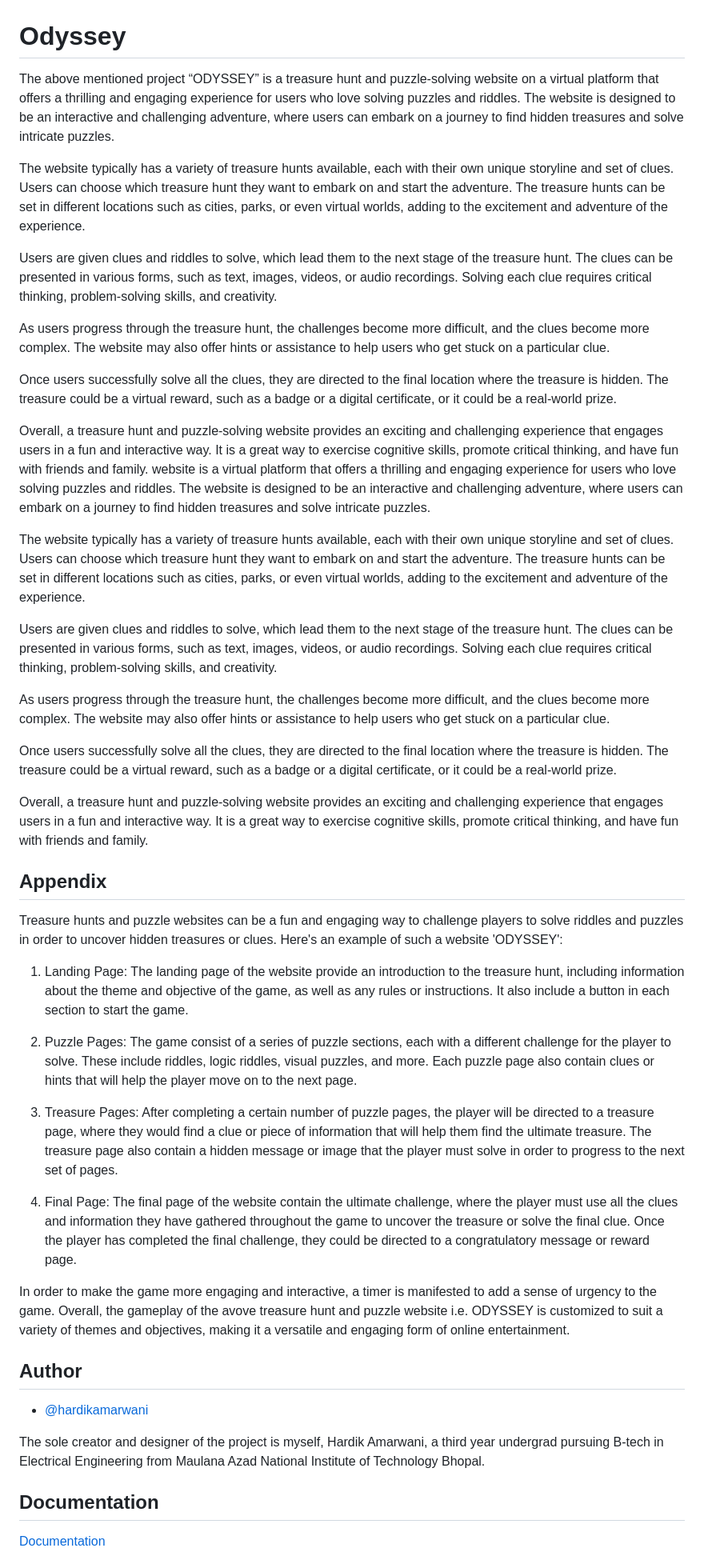
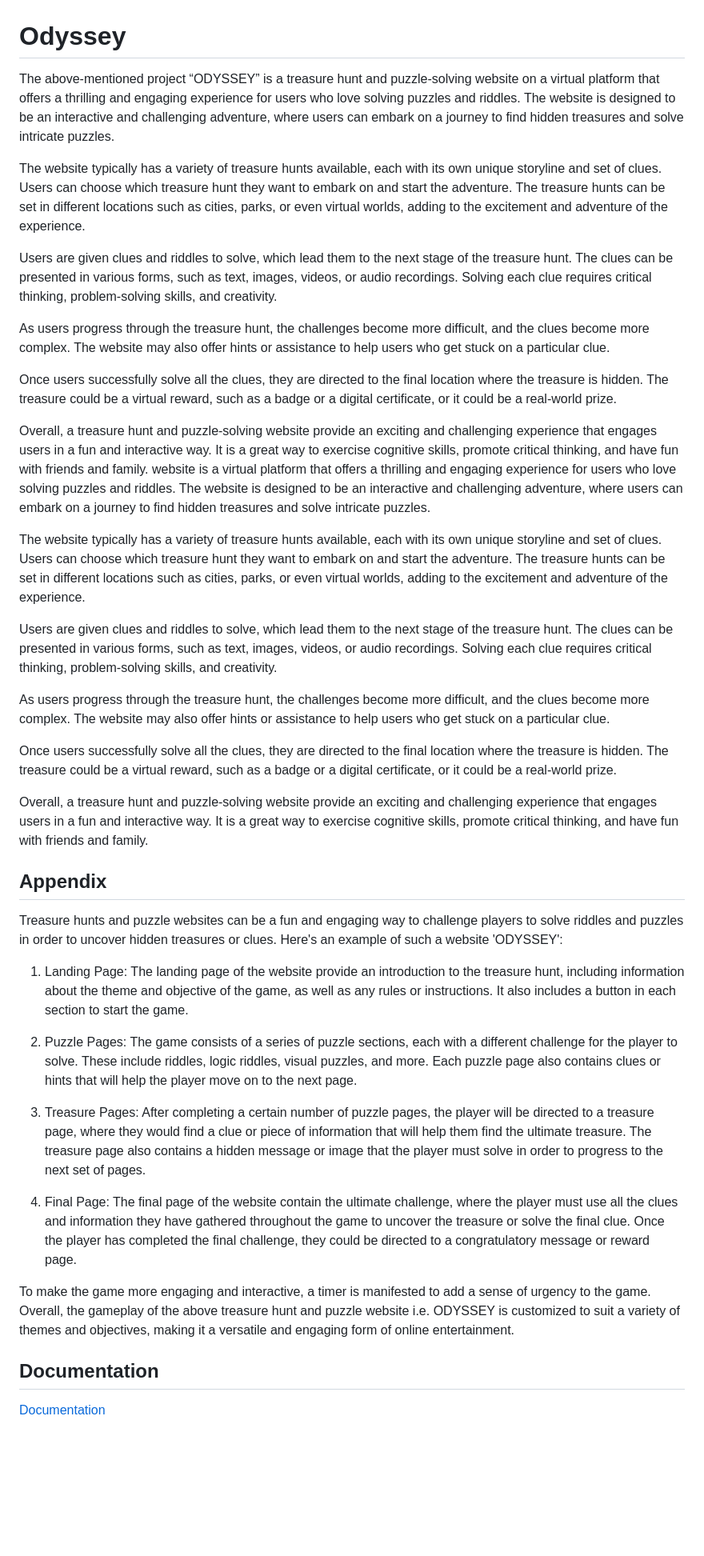
Before and after one commit to jainishhaa/odyssey, a Markdown page: README.md, the part around the change printed below. Shown: that part at 80% size. Drawn GitHub-style; blank space fills up the shorter version.

```diff
--- a/README.md
+++ b/README.md
@@ -1,9 +1,9 @@
 
 # Odyssey
 
-The above mentioned project “ODYSSEY” is a treasure hunt and puzzle-solving website on a virtual platform that offers a thrilling and engaging experience for users who love solving puzzles and riddles. The website is designed to be an interactive and challenging adventure, where users can embark on a journey to find hidden treasures and solve intricate puzzles.
+The above-mentioned project “ODYSSEY” is a treasure hunt and puzzle-solving website on a virtual platform that offers a thrilling and engaging experience for users who love solving puzzles and riddles. The website is designed to be an interactive and challenging adventure, where users can embark on a journey to find hidden treasures and solve intricate puzzles.
 
-The website typically has a variety of treasure hunts available, each with their own unique storyline and set of clues. Users can choose which treasure hunt they want to embark on and start the adventure. The treasure hunts can be set in different locations such as cities, parks, or even virtual worlds, adding to the excitement and adventure of the experience.
+The website typically has a variety of treasure hunts available, each with its own unique storyline and set of clues. Users can choose which treasure hunt they want to embark on and start the adventure. The treasure hunts can be set in different locations such as cities, parks, or even virtual worlds, adding to the excitement and adventure of the experience.
 
 Users are given clues and riddles to solve, which lead them to the next stage of the treasure hunt. The clues can be presented in various forms, such as text, images, videos, or audio recordings. Solving each clue requires critical thinking, problem-solving skills, and creativity.
 
@@ -11,10 +11,10 @@ As users progress through the treasure hunt, the challenges become more difficul
 
 Once users successfully solve all the clues, they are directed to the final location where the treasure is hidden. The treasure could be a virtual reward, such as a badge or a digital certificate, or it could be a real-world prize.
 
-Overall, a treasure hunt and puzzle-solving website provides an exciting and challenging experience that engages users in a fun and interactive way. It is a great way to exercise cognitive skills, promote critical thinking, and have fun with friends and family.
+Overall, a treasure hunt and puzzle-solving website provide an exciting and challenging experience that engages users in a fun and interactive way. It is a great way to exercise cognitive skills, promote critical thinking, and have fun with friends and family.
   website is a virtual platform that offers a thrilling and engaging experience for users who love solving puzzles and riddles. The website is designed to be an interactive and challenging adventure, where users can embark on a journey to find hidden treasures and solve intricate puzzles.
 
-The website typically has a variety of treasure hunts available, each with their own unique storyline and set of clues. Users can choose which treasure hunt they want to embark on and start the adventure. The treasure hunts can be set in different locations such as cities, parks, or even virtual worlds, adding to the excitement and adventure of the experience.
+The website typically has a variety of treasure hunts available, each with its own unique storyline and set of clues. Users can choose which treasure hunt they want to embark on and start the adventure. The treasure hunts can be set in different locations such as cities, parks, or even virtual worlds, adding to the excitement and adventure of the experience.
 
 Users are given clues and riddles to solve, which lead them to the next stage of the treasure hunt. The clues can be presented in various forms, such as text, images, videos, or audio recordings. Solving each clue requires critical thinking, problem-solving skills, and creativity.
 
@@ -22,7 +22,7 @@ As users progress through the treasure hunt, the challenges become more difficul
 
 Once users successfully solve all the clues, they are directed to the final location where the treasure is hidden. The treasure could be a virtual reward, such as a badge or a digital certificate, or it could be a real-world prize.
 
-Overall, a treasure hunt and puzzle-solving website provides an exciting and challenging experience that engages users in a fun and interactive way. It is a great way to exercise cognitive skills, promote critical thinking, and have fun with friends and family.
+Overall, a treasure hunt and puzzle-solving website provide an exciting and challenging experience that engages users in a fun and interactive way. It is a great way to exercise cognitive skills, promote critical thinking, and have fun with friends and family.
 
 
 
@@ -31,24 +31,15 @@ Overall, a treasure hunt and puzzle-solving website provides an exciting and cha
 
 Treasure hunts and puzzle websites can be a fun and engaging way to challenge players to solve riddles and puzzles in order to uncover hidden treasures or clues. Here's an example of such a website 'ODYSSEY':
 
-1. Landing Page: The landing page of the website provide an introduction to the treasure hunt, including information about the theme and objective of the game, as well as any rules or instructions. It also include a button in each section to start the game.
+1. Landing Page: The landing page of the website provide an introduction to the treasure hunt, including information about the theme and objective of the game, as well as any rules or instructions. It also includes a button in each section to start the game.
 
-2. Puzzle Pages: The game consist of a series of puzzle sections, each with a different challenge for the player to solve. These include riddles, logic riddles, visual puzzles, and more. Each puzzle page also contain clues or hints that will help the player move on to the next page.
+2. Puzzle Pages: The game consists of a series of puzzle sections, each with a different challenge for the player to solve. These include riddles, logic riddles, visual puzzles, and more. Each puzzle page also contains clues or hints that will help the player move on to the next page.
 
-3. Treasure Pages: After completing a certain number of puzzle pages, the player will be directed to a treasure page, where they would find a clue or piece of information that will help them find the ultimate treasure. The treasure page also contain a hidden message or image that the player must solve in order to progress to the next set of pages.
+3. Treasure Pages: After completing a certain number of puzzle pages, the player will be directed to a treasure page, where they would find a clue or piece of information that will help them find the ultimate treasure. The treasure page also contains a hidden message or image that the player must solve in order to progress to the next set of pages.
 
 4. Final Page: The final page of the website contain the ultimate challenge, where the player must use all the clues and information they have gathered throughout the game to uncover the treasure or solve the final clue. Once the player has completed the final challenge, they could be directed to a congratulatory message or reward page.
 
-In order to make the game more engaging and interactive, a timer is manifested to add a sense of urgency to the game. Overall, the gameplay of the avove treasure hunt and puzzle website i.e. ODYSSEY is customized to suit a variety of themes and objectives, making it a versatile and engaging form of online entertainment.
-
-
-## Author
-
-- [@hardikamarwani](https://www.github.com/octokatherine)
-
-The sole creator and designer of the project is myself, Hardik Amarwani, a third year undergrad pursuing B-tech in Electrical Engineering from Maulana Azad National Institute of Technology Bhopal.
-
-
+To make the game more engaging and interactive, a timer is manifested to add a sense of urgency to the game. Overall, the gameplay of the above treasure hunt and puzzle website i.e. ODYSSEY is customized to suit a variety of themes and objectives, making it a versatile and engaging form of online entertainment.
 
 ## Documentation
 
```
Also changed, not shown: other parts of README.md (+7 -7 lines).
